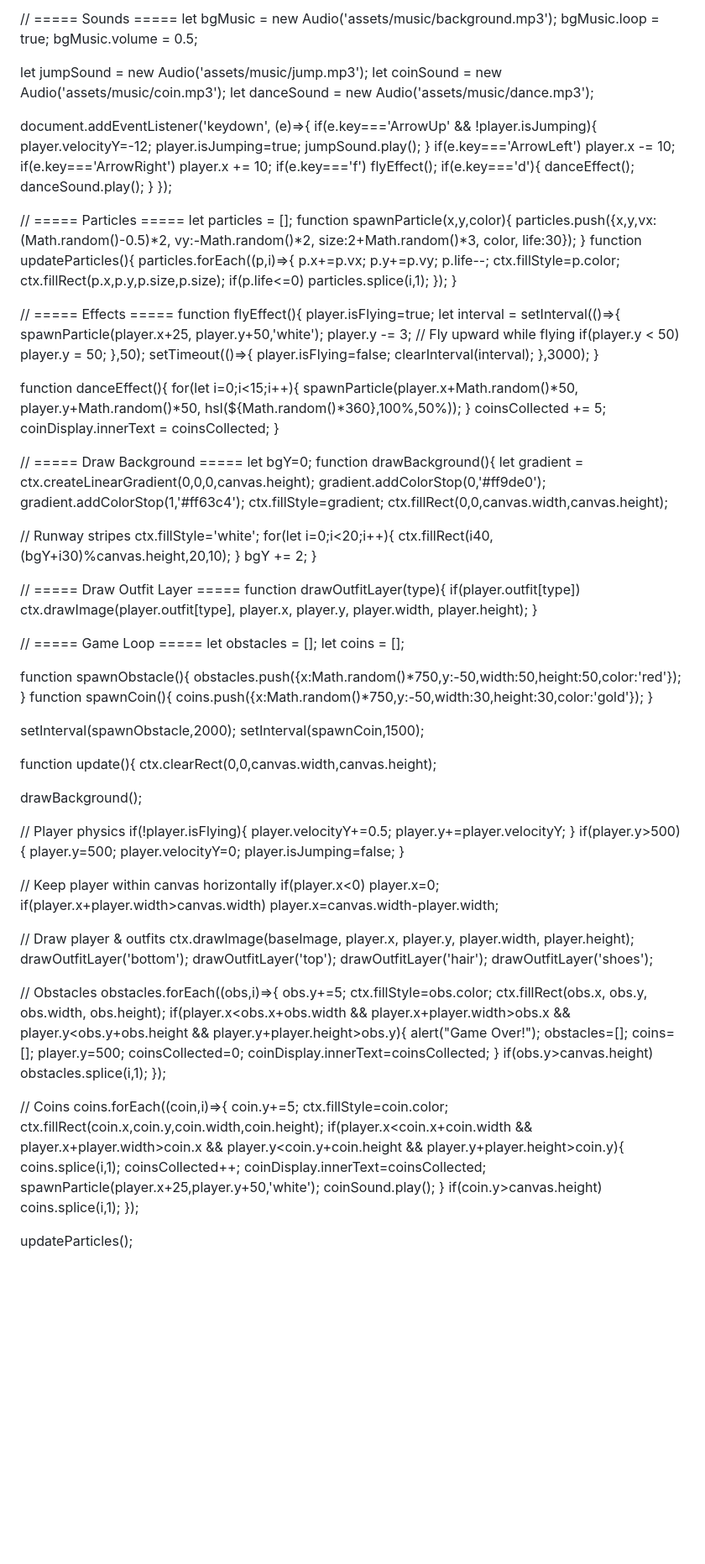
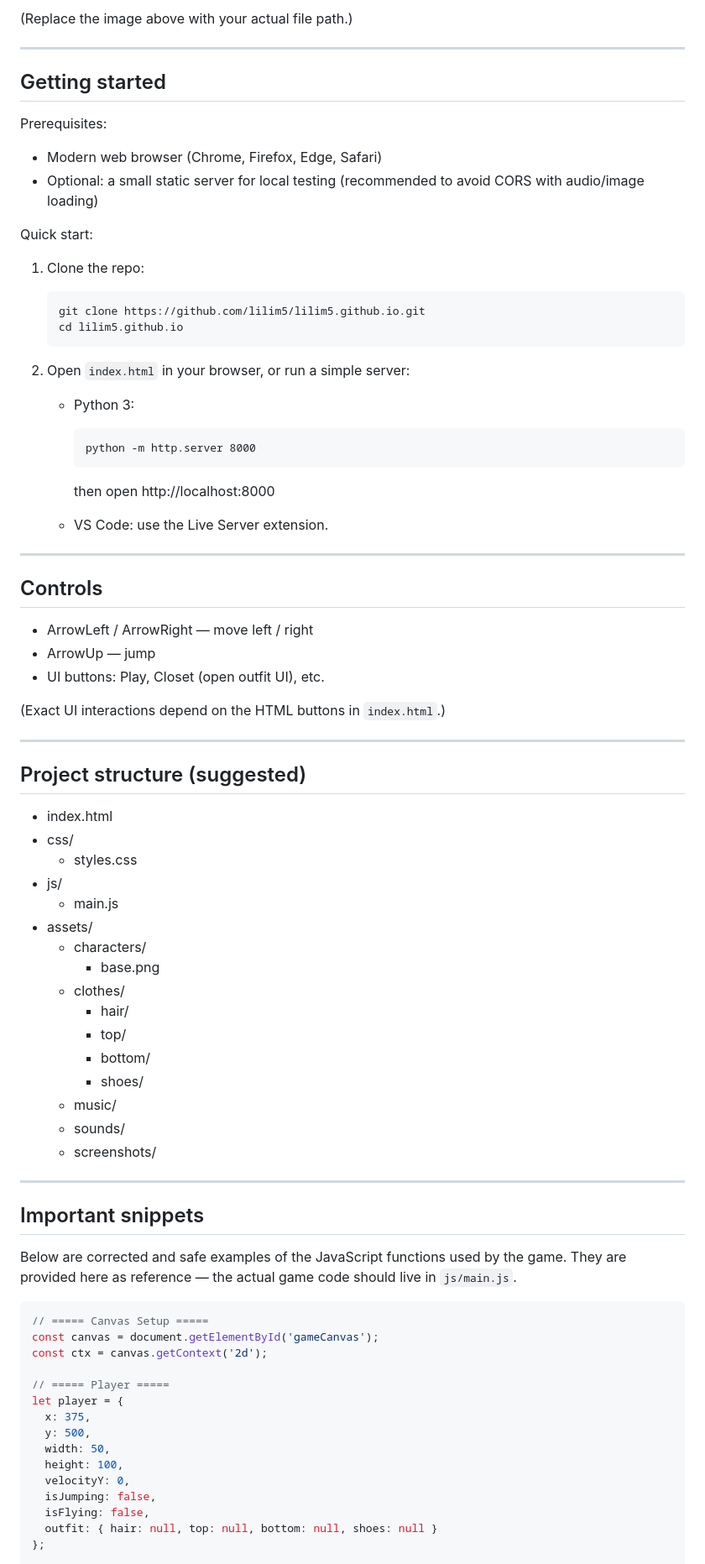
Before and after one commit to lilim5/lilim5.github.io, a Markdown page: README.md, the part around one of its changes. Shown at 84% size. Drawn GitHub-style; blank space fills up the shorter version.

````diff
--- a/README.md
+++ b/README.md
@@ -19,41 +23,82 @@ document.getElementById('closet-button').addEventListener('click', ()=>{ startMe
 
-// ===== Sounds ===== let bgMusic = new Audio('assets/music/background.mp3'); bgMusic.loop = true; bgMusic.volume = 0.5;
+(Replace the image above with your actual file path.)
 
-let jumpSound = new Audio('assets/music/jump.mp3'); let coinSound = new Audio('assets/music/coin.mp3'); let danceSound = new Audio('assets/music/dance.mp3');
+---
 
-document.addEventListener('keydown', (e)=>{ if(e.key==='ArrowUp' && !player.isJumping){ player.velocityY=-12; player.isJumping=true; jumpSound.play(); } if(e.key==='ArrowLeft') player.x -= 10; if(e.key==='ArrowRight') player.x += 10; if(e.key==='f') flyEffect(); if(e.key==='d'){ danceEffect(); danceSound.play(); } });
+## Getting started
 
-// ===== Particles ===== let particles = []; function spawnParticle(x,y,color){ particles.push({x,y,vx:(Math.random()-0.5)*2, vy:-Math.random()*2, size:2+Math.random()*3, color, life:30}); } function updateParticles(){ particles.forEach((p,i)=>{ p.x+=p.vx; p.y+=p.vy; p.life--; ctx.fillStyle=p.color; ctx.fillRect(p.x,p.y,p.size,p.size); if(p.life<=0) particles.splice(i,1); }); }
+Prerequisites:
+- Modern web browser (Chrome, Firefox, Edge, Safari)
+- Optional: a small static server for local testing (recommended to avoid CORS with audio/image loading)
 
-// ===== Effects ===== function flyEffect(){ player.isFlying=true; let interval = setInterval(()=>{ spawnParticle(player.x+25, player.y+50,'white'); player.y -= 3; // Fly upward while flying if(player.y < 50) player.y = 50; },50); setTimeout(()=>{ player.isFlying=false; clearInterval(interval); },3000); }
+Quick start:
 
-function danceEffect(){ for(let i=0;i<15;i++){ spawnParticle(player.x+Math.random()*50, player.y+Math.random()*50, hsl(${Math.random()*360},100%,50%)); } coinsCollected += 5; coinDisplay.innerText = coinsCollected; }
+1. Clone the repo:
+   ```
+   git clone https://github.com/lilim5/lilim5.github.io.git
+   cd lilim5.github.io
+   ```
 
-// ===== Draw Background ===== let bgY=0; function drawBackground(){ let gradient = ctx.createLinearGradient(0,0,0,canvas.height); gradient.addColorStop(0,'#ff9de0'); gradient.addColorStop(1,'#ff63c4'); ctx.fillStyle=gradient; ctx.fillRect(0,0,canvas.width,canvas.height);
+2. Open `index.html` in your browser, or run a simple server:
+   - Python 3:
+     ```
+     python -m http.server 8000
+     ```
+     then open http://localhost:8000
 
-// Runway stripes ctx.fillStyle='white'; for(let i=0;i<20;i++){ ctx.fillRect(i40,(bgY+i30)%canvas.height,20,10); } bgY += 2; }
+   - VS Code: use the Live Server extension.
 
-// ===== Draw Outfit Layer ===== function drawOutfitLayer(type){ if(player.outfit[type]) ctx.drawImage(player.outfit[type], player.x, player.y, player.width, player.height); }
+---
 
-// ===== Game Loop ===== let obstacles = []; let coins = [];
+## Controls
 
-function spawnObstacle(){ obstacles.push({x:Math.random()*750,y:-50,width:50,height:50,color:'red'}); } function spawnCoin(){ coins.push({x:Math.random()*750,y:-50,width:30,height:30,color:'gold'}); }
+- ArrowLeft / ArrowRight — move left / right
+- ArrowUp — jump
+- UI buttons: Play, Closet (open outfit UI), etc.
 
-setInterval(spawnObstacle,2000); setInterval(spawnCoin,1500);
+(Exact UI interactions depend on the HTML buttons in `index.html`.)
 
-function update(){ ctx.clearRect(0,0,canvas.width,canvas.height);
+---
 
-drawBackground();
+## Project structure (suggested)
 
-// Player physics if(!player.isFlying){ player.velocityY+=0.5; player.y+=player.velocityY; } if(player.y>500){ player.y=500; player.velocityY=0; player.isJumping=false; }
+- index.html
+- css/
+  - styles.css
+- js/
+  - main.js
+- assets/
+  - characters/
+    - base.png
+  - clothes/
+    - hair/
+    - top/
+    - bottom/
+    - shoes/
+  - music/
+  - sounds/
+  - screenshots/
 
-// Keep player within canvas horizontally if(player.x<0) player.x=0; if(player.x+player.width>canvas.width) player.x=canvas.width-player.width;
+---
 
-// Draw player & outfits ctx.drawImage(baseImage, player.x, player.y, player.width, player.height); drawOutfitLayer('bottom'); drawOutfitLayer('top'); drawOutfitLayer('hair'); drawOutfitLayer('shoes');
+## Important snippets
 
-// Obstacles obstacles.forEach((obs,i)=>{ obs.y+=5; ctx.fillStyle=obs.color; ctx.fillRect(obs.x, obs.y, obs.width, obs.height); if(player.x<obs.x+obs.width && player.x+player.width>obs.x && player.y<obs.y+obs.height && player.y+player.height>obs.y){ alert("Game Over!"); obstacles=[]; coins=[]; player.y=500; coinsCollected=0; coinDisplay.innerText=coinsCollected; } if(obs.y>canvas.height) obstacles.splice(i,1); });
+Below are corrected and safe examples of the JavaScript functions used by the game. They are provided here as reference — the actual game code should live in `js/main.js`.
 
-// Coins coins.forEach((coin,i)=>{ coin.y+=5; ctx.fillStyle=coin.color; ctx.fillRect(coin.x,coin.y,coin.width,coin.height); if(player.x<coin.x+coin.width && player.x+player.width>coin.x && player.y<coin.y+coin.height && player.y+player.height>coin.y){ coins.splice(i,1); coinsCollected++; coinDisplay.innerText=coinsCollected; spawnParticle(player.x+25,player.y+50,'white'); coinSound.play(); } if(coin.y>canvas.height) coins.splice(i,1); });
+```javascript
+// ===== Canvas Setup =====
+const canvas = document.getElementById('gameCanvas');
+const ctx = canvas.getContext('2d');
 
-updateParticles();
+// ===== Player =====
+let player = {
+  x: 375,
+  y: 500,
+  width: 50,
+  height: 100,
+  velocityY: 0,
+  isJumping: false,
+  isFlying: false,
+  outfit: { hair: null, top: null, bottom: null, shoes: null }
+};
 
````
Also changed, not shown: other parts of README.md (+118 -17 lines).
